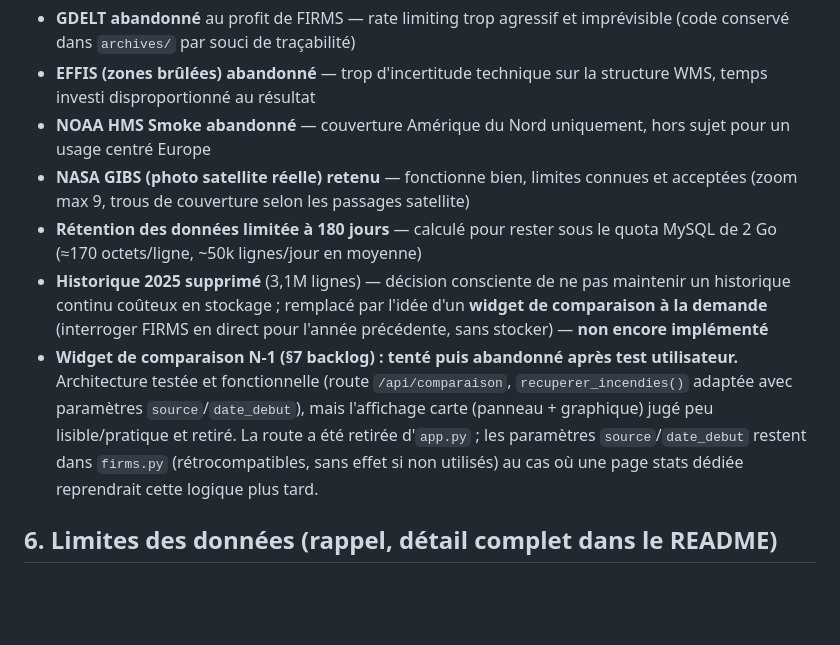
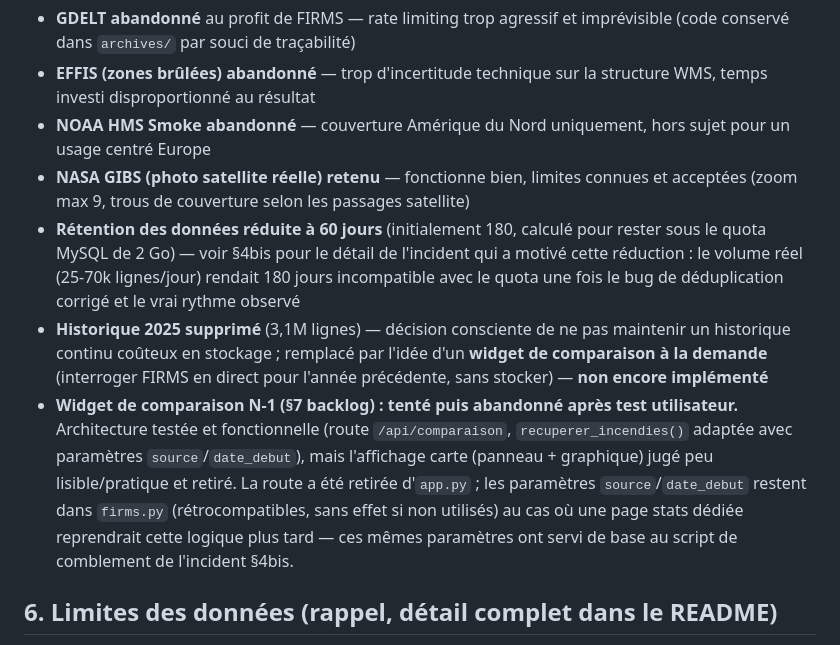
Before and after one commit to raphael25200/tracker-thermique, a Markdown page: PROJECT.md, the part around one of its changes. GitHub-like rendering; blank space fills up the shorter version.

```diff
--- a/PROJECT.md
+++ b/PROJECT.md
@@ -42,9 +65,9 @@ Suivre les détections thermiques satellite (NASA FIRMS/VIIRS) dans le monde, av
 - **EFFIS (zones brûlées) abandonné** — trop d'incertitude technique sur la structure WMS, temps investi disproportionné au résultat
 - **NOAA HMS Smoke abandonné** — couverture Amérique du Nord uniquement, hors sujet pour un usage centré Europe
 - **NASA GIBS (photo satellite réelle) retenu** — fonctionne bien, limites connues et acceptées (zoom max 9, trous de couverture selon les passages satellite)
-- **Rétention des données limitée à 180 jours** — calculé pour rester sous le quota MySQL de 2 Go (≈170 octets/ligne, ~50k lignes/jour en moyenne)
+- **Rétention des données réduite à 60 jours** (initialement 180, calculé pour rester sous le quota MySQL de 2 Go) — voir §4bis pour le détail de l'incident qui a motivé cette réduction : le volume réel (25-70k lignes/jour) rendait 180 jours incompatible avec le quota une fois le bug de déduplication corrigé et le vrai rythme observé
 - **Historique 2025 supprimé** (3,1M lignes) — décision consciente de ne pas maintenir un historique continu coûteux en stockage ; remplacé par l'idée d'un **widget de comparaison à la demande** (interroger FIRMS en direct pour l'année précédente, sans stocker) — **non encore implémenté**
-- **Widget de comparaison N-1 (§7 backlog) : tenté puis abandonné après test utilisateur.** Architecture testée et fonctionnelle (route `/api/comparaison`, `recuperer_incendies()` adaptée avec paramètres `source`/`date_debut`), mais l'affichage carte (panneau + graphique) jugé peu lisible/pratique et retiré. La route a été retirée d'`app.py` ; les paramètres `source`/`date_debut` restent dans `firms.py` (rétrocompatibles, sans effet si non utilisés) au cas où une page stats dédiée reprendrait cette logique plus tard.
+- **Widget de comparaison N-1 (§7 backlog) : tenté puis abandonné après test utilisateur.** Architecture testée et fonctionnelle (route `/api/comparaison`, `recuperer_incendies()` adaptée avec paramètres `source`/`date_debut`), mais l'affichage carte (panneau + graphique) jugé peu lisible/pratique et retiré. La route a été retirée d'`app.py` ; les paramètres `source`/`date_debut` restent dans `firms.py` (rétrocompatibles, sans effet si non utilisés) au cas où une page stats dédiée reprendrait cette logique plus tard — ces mêmes paramètres ont servi de base au script de comblement de l'incident §4bis.
 
 ## 6. Limites des données (rappel, détail complet dans le README)
 
```
Also changed, not shown: other parts of PROJECT.md (+31 -4 lines).
